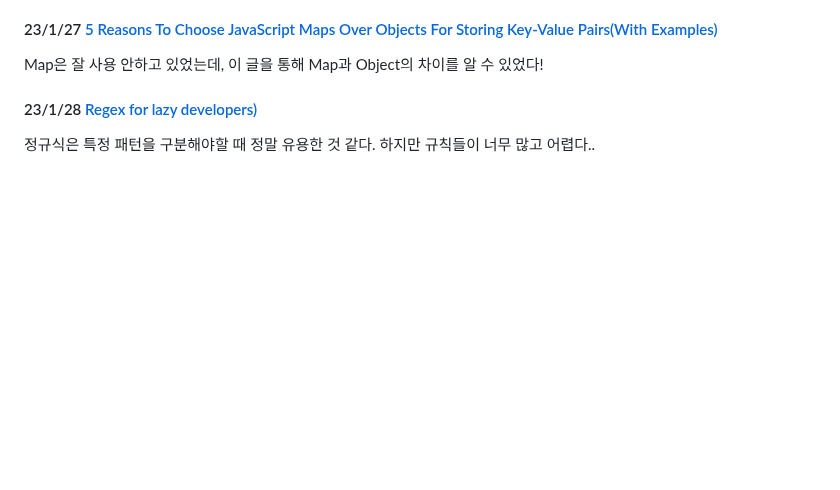
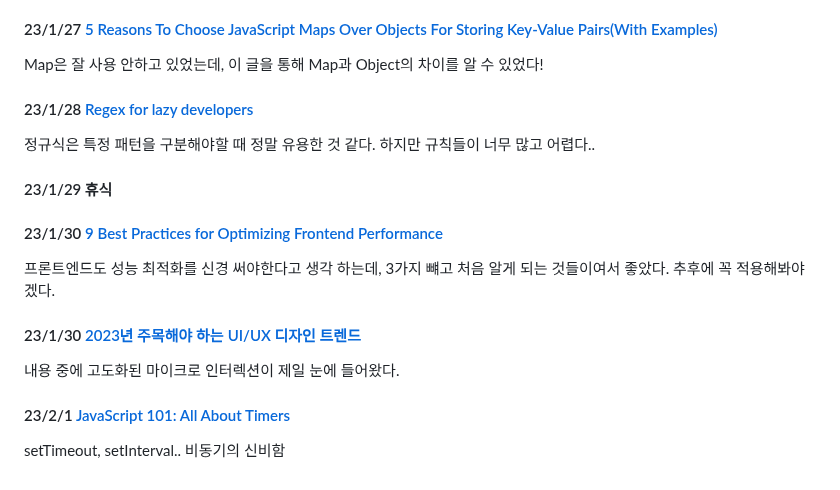
Before and after one commit to lolWK/lolWK.github.io, a Markdown page: contents/article/daily_article.md, the part around the change. GitHub-like rendering; blank space fills up the shorter version.

Commit message:
posting(아티클): ~230201

```diff
--- a/contents/article/daily_article.md
+++ b/contents/article/daily_article.md
@@ -53,6 +53,20 @@ thumbnail: './article_thm.jpg'
 
 Map은 잘 사용 안하고 있었는데, 이 글을 통해 Map과 Object의 차이를 알 수 있었다!</br>
 
-#### 23/1/28 [Regex for lazy developers)](https://dev.to/sineni/regex-for-lazy-developers-cg1)
+#### 23/1/28 [Regex for lazy developers](https://dev.to/sineni/regex-for-lazy-developers-cg1)
 
 정규식은 특정 패턴을 구분해야할 때 정말 유용한 것 같다. 하지만 규칙들이 너무 많고 어렵다..</br>
+
+#### 23/1/29 휴식
+
+#### 23/1/30 [9 Best Practices for Optimizing Frontend Performance](https://blog.bitsrc.io/9-best-practices-for-optimizing-frontend-loading-time-763211621061)
+
+프론트엔드도 성능 최적화를 신경 써야한다고 생각 하는데, 3가지 뺴고 처음 알게 되는 것들이여서 좋았다. 추후에 꼭 적용해봐야겠다.</br>
+
+#### 23/1/30 [2023년 주목해야 하는 UI/UX 디자인 트렌드](https://yozm.wishket.com/magazine/detail/1853/)
+
+내용 중에 고도화된 마이크로 인터렉션이 제일 눈에 들어왔다.</br>
+
+#### 23/2/1 [JavaScript 101: All About Timers](https://medium.com/bitsrc/javascript-101-all-about-timers-cec07db55b86)
+
+setTimeout, setInterval.. 비동기의 신비함</br>
```
